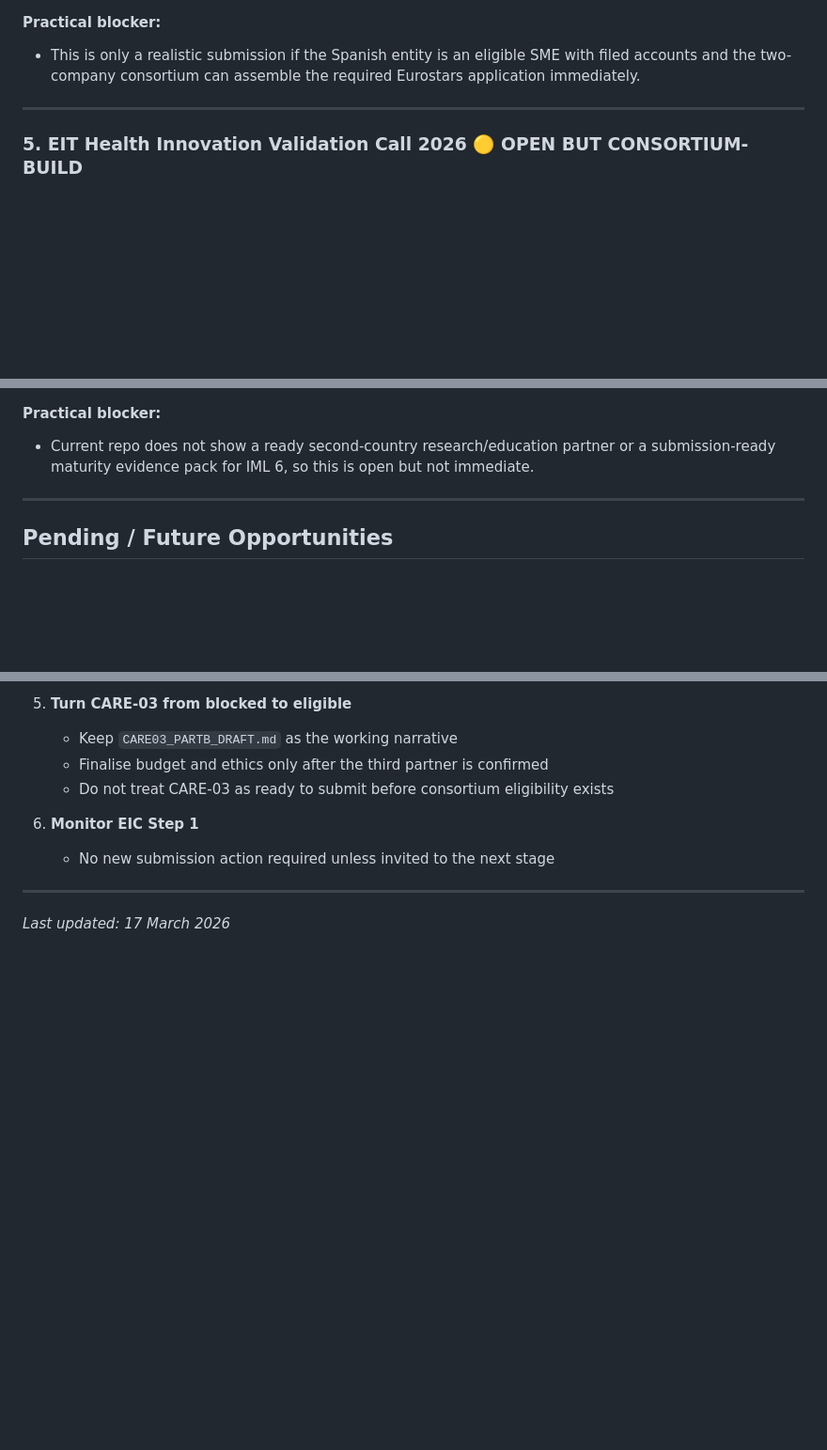
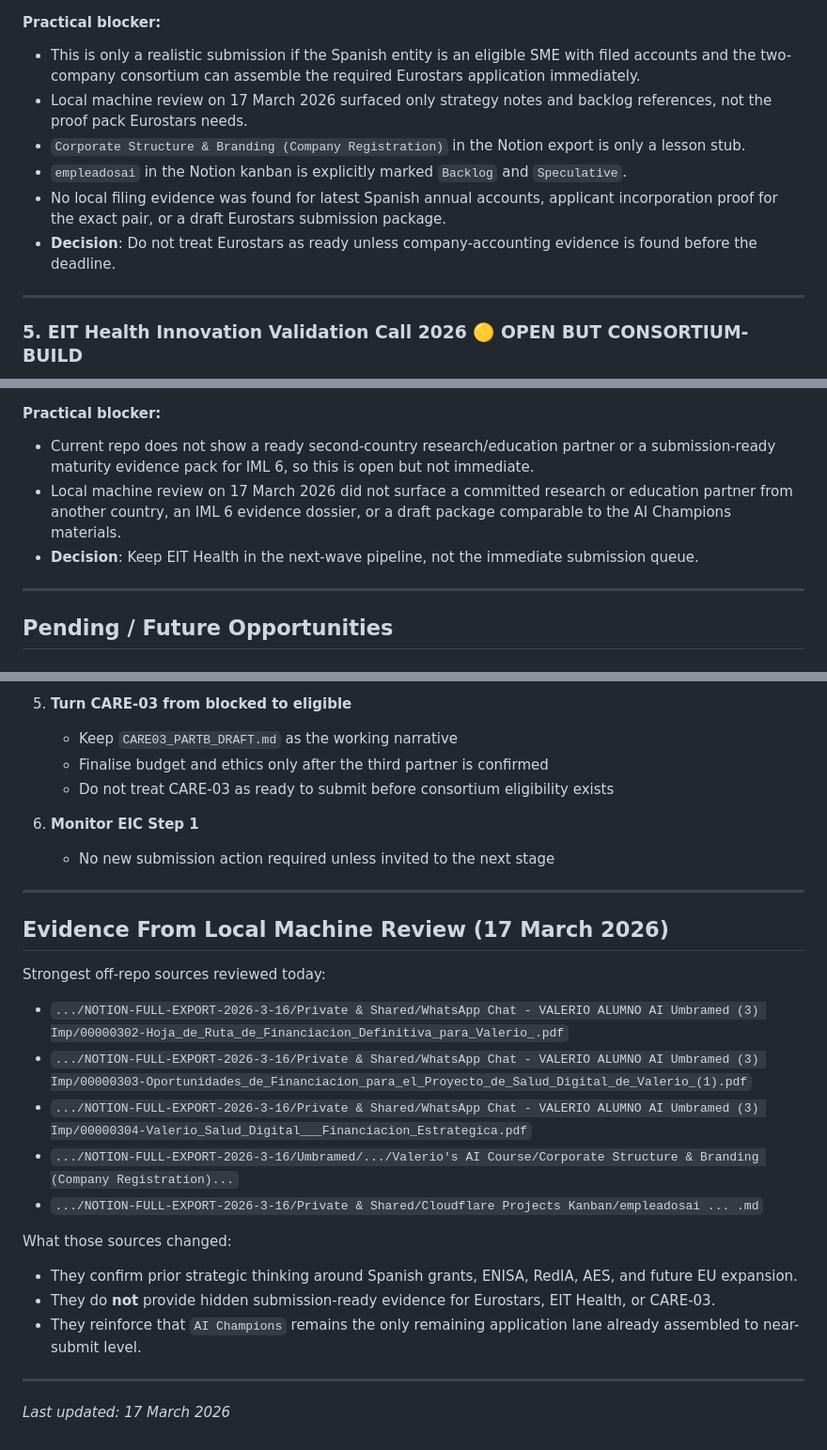
Before and after one commit to samihalawa/umbramed-eic-2026, a Markdown page: GRANT_APPLICATIONS_STATUS.md, 3 parts joined by grey strips. Shown at 94% size. Drawn GitHub-style; blank space fills up the shorter version.

```diff
--- a/GRANT_APPLICATIONS_STATUS.md
+++ b/GRANT_APPLICATIONS_STATUS.md
@@ -93,6 +93,11 @@
 
 #### Practical blocker:
 - This is only a realistic submission if the Spanish entity is an eligible SME with filed accounts and the two-company consortium can assemble the required Eurostars application immediately.
+- Local machine review on 17 March 2026 surfaced only strategy notes and backlog references, not the proof pack Eurostars needs.
+- `Corporate Structure & Branding (Company Registration)` in the Notion export is only a lesson stub.
+- `empleadosai` in the Notion kanban is explicitly marked `Backlog` and `Speculative`.
+- No local filing evidence was found for latest Spanish annual accounts, applicant incorporation proof for the exact pair, or a draft Eurostars submission package.
+- **Decision**: Do not treat Eurostars as ready unless company-accounting evidence is found before the deadline.
 
 ---
 
@@ -111,6 +116,8 @@
 
 #### Practical blocker:
 - Current repo does not show a ready second-country research/education partner or a submission-ready maturity evidence pack for IML 6, so this is open but not immediate.
+- Local machine review on 17 March 2026 did not surface a committed research or education partner from another country, an IML 6 evidence dossier, or a draft package comparable to the AI Champions materials.
+- **Decision**: Keep EIT Health in the next-wave pipeline, not the immediate submission queue.
 
 ---
 
@@ -178,4 +185,22 @@
 
 ---
 
+## Evidence From Local Machine Review (17 March 2026)
+
+Strongest off-repo sources reviewed today:
+
+- `.../NOTION-FULL-EXPORT-2026-3-16/Private & Shared/WhatsApp Chat - VALERIO ALUMNO AI Umbramed (3) Imp/00000302-Hoja_de_Ruta_de_Financiacion_Definitiva_para_Valerio_.pdf`
+- `.../NOTION-FULL-EXPORT-2026-3-16/Private & Shared/WhatsApp Chat - VALERIO ALUMNO AI Umbramed (3) Imp/00000303-Oportunidades_de_Financiacion_para_el_Proyecto_de_Salud_Digital_de_Valerio_(1).pdf`
+- `.../NOTION-FULL-EXPORT-2026-3-16/Private & Shared/WhatsApp Chat - VALERIO ALUMNO AI Umbramed (3) Imp/00000304-Valerio_Salud_Digital___Financiacion_Estrategica.pdf`
+- `.../NOTION-FULL-EXPORT-2026-3-16/Umbramed/.../Valerio's AI Course/Corporate Structure & Branding (Company Registration)...`
+- `.../NOTION-FULL-EXPORT-2026-3-16/Private & Shared/Cloudflare Projects Kanban/empleadosai ... .md`
+
+What those sources changed:
+
+- They confirm prior strategic thinking around Spanish grants, ENISA, RedIA, AES, and future EU expansion.
+- They do **not** provide hidden submission-ready evidence for Eurostars, EIT Health, or CARE-03.
+- They reinforce that `AI Champions` remains the only remaining application lane already assembled to near-submit level.
+
+---
+
 *Last updated: 17 March 2026*
```
Also changed, not shown: RESOURCE_LOCATIONS.md (added, +359 -0 lines).
